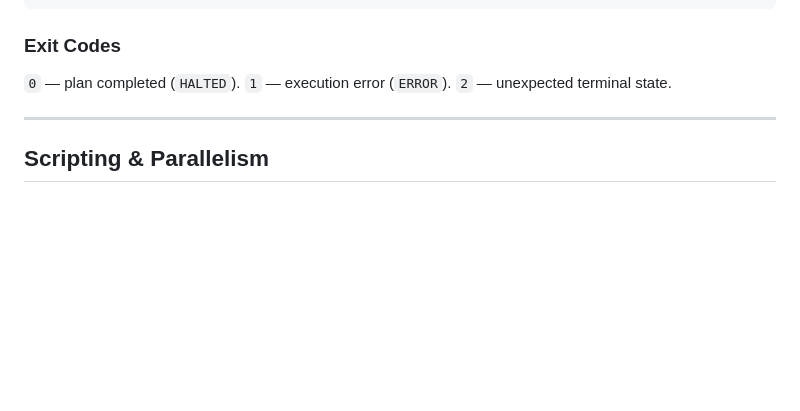
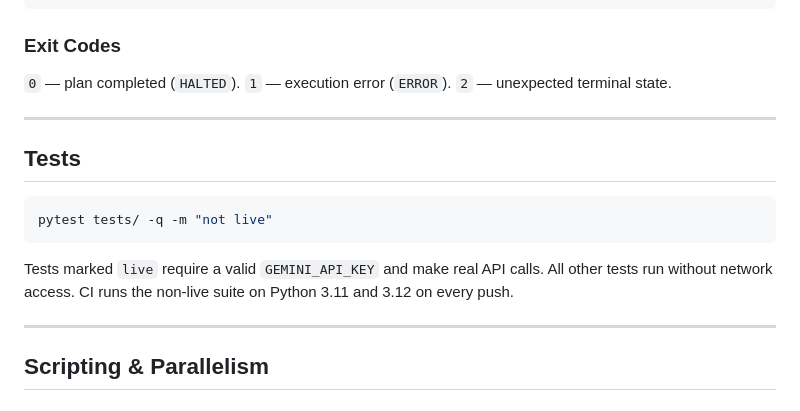
Before and after one commit to axiom-llc/axiom-apex, a Markdown page: README.md, the part around one of its changes. Rendered like a GitHub page; blank space fills up the shorter version.

Commit message:
docs: add CI badges and test documentation to all repo READMEs

````diff
--- a/README.md
+++ b/README.md
@@ -161,6 +164,16 @@ argv
 
 ---
 
+## Tests
+
+```bash
+pytest tests/ -q -m "not live"
+```
+
+Tests marked `live` require a valid `GEMINI_API_KEY` and make real API calls. All other tests run without network access. CI runs the non-live suite on Python 3.11 and 3.12 on every push.
+
+---
+
 ## Scripting & Parallelism
 
 ### Parallel Tasks
````
Also changed, not shown: other parts of README.md (+3 -0 lines).
